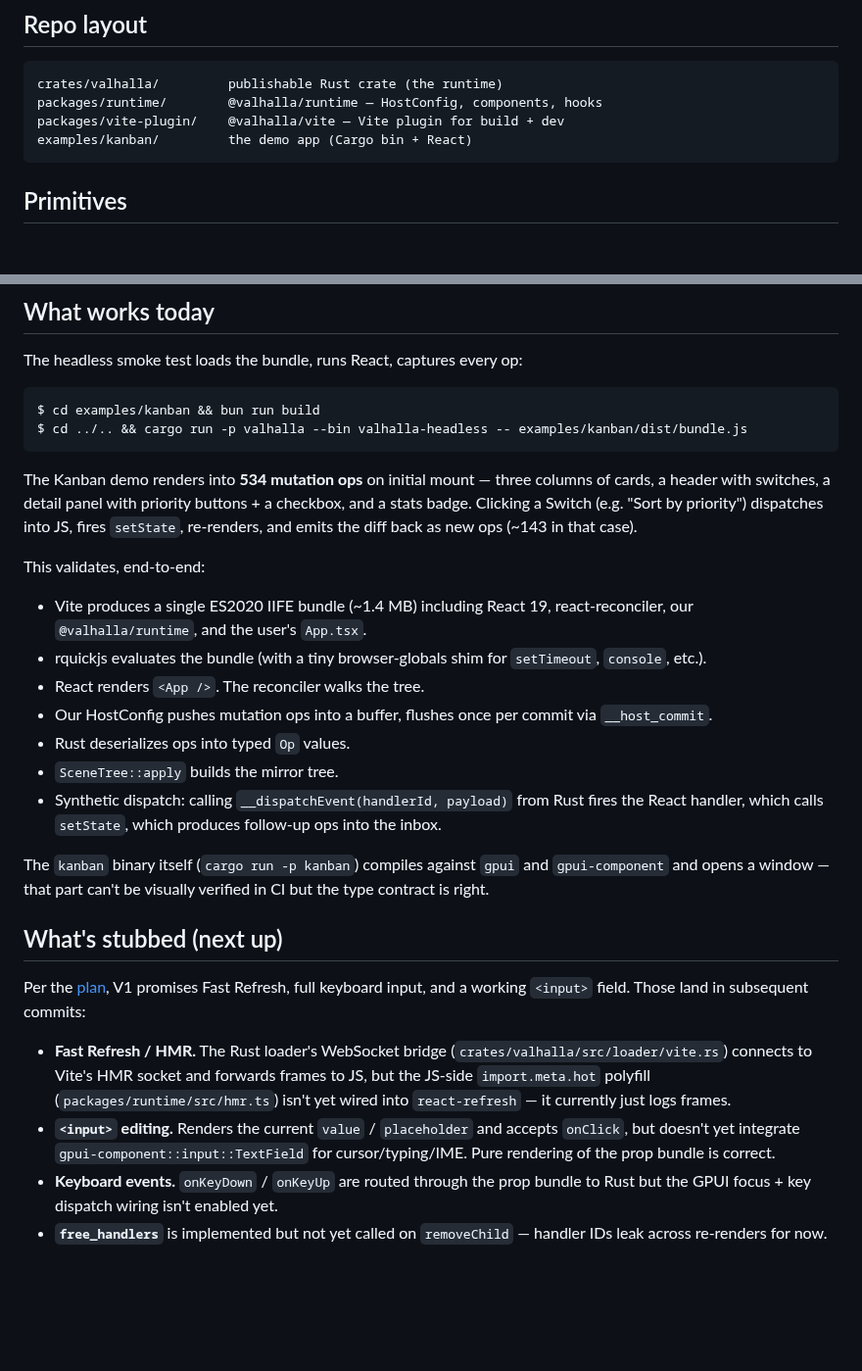
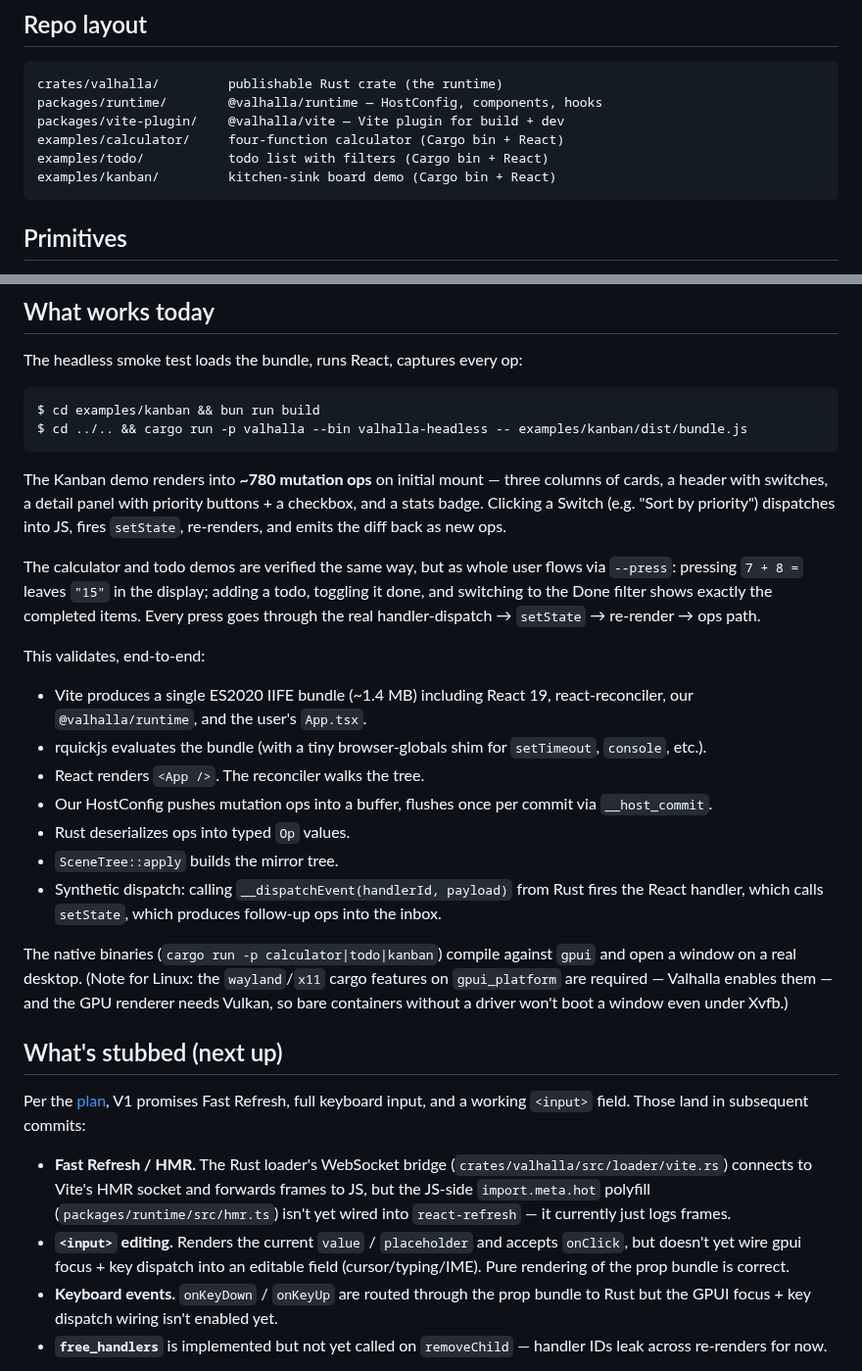
Before and after one commit to alizahid/valhalla, a Markdown page: README.md, 2 parts joined by grey strips. Shown at 98% size. Drawn GitHub-style; blank space fills up the shorter version.

````diff
--- a/README.md
+++ b/README.md
@@ -68,7 +76,9 @@ The user originally suggested Hermes. Research showed no production-grade Rust e
 crates/valhalla/         publishable Rust crate (the runtime)
 packages/runtime/        @valhalla/runtime — HostConfig, components, hooks
 packages/vite-plugin/    @valhalla/vite — Vite plugin for build + dev
-examples/kanban/         the demo app (Cargo bin + React)
+examples/calculator/     four-function calculator (Cargo bin + React)
+examples/todo/           todo list with filters (Cargo bin + React)
+examples/kanban/         kitchen-sink board demo (Cargo bin + React)
 ```
 
 ## Primitives
@@ -126,7 +136,9 @@ $ cd examples/kanban && bun run build
 $ cd ../.. && cargo run -p valhalla --bin valhalla-headless -- examples/kanban/dist/bundle.js
 ```
 
-The Kanban demo renders into **534 mutation ops** on initial mount — three columns of cards, a header with switches, a detail panel with priority buttons + a checkbox, and a stats badge. Clicking a Switch (e.g. "Sort by priority") dispatches into JS, fires `setState`, re-renders, and emits the diff back as new ops (~143 in that case).
+The Kanban demo renders into **~780 mutation ops** on initial mount — three columns of cards, a header with switches, a detail panel with priority buttons + a checkbox, and a stats badge. Clicking a Switch (e.g. "Sort by priority") dispatches into JS, fires `setState`, re-renders, and emits the diff back as new ops.
+
+The calculator and todo demos are verified the same way, but as whole user flows via `--press`: pressing `7 + 8 =` leaves `"15"` in the display; adding a todo, toggling it done, and switching to the Done filter shows exactly the completed items. Every press goes through the real handler-dispatch → `setState` → re-render → ops path.
 
 This validates, end-to-end:
 
@@ -138,14 +150,14 @@ This validates, end-to-end:
 - `SceneTree::apply` builds the mirror tree.
 - Synthetic dispatch: calling `__dispatchEvent(handlerId, payload)` from Rust fires the React handler, which calls `setState`, which produces follow-up ops into the inbox.
 
-The `kanban` binary itself (`cargo run -p kanban`) compiles against `gpui` and `gpui-component` and opens a window — that part can't be visually verified in CI but the type contract is right.
+The native binaries (`cargo run -p calculator|todo|kanban`) compile against `gpui` and open a window on a real desktop. (Note for Linux: the `wayland`/`x11` cargo features on `gpui_platform` are required — Valhalla enables them — and the GPU renderer needs Vulkan, so bare containers without a driver won't boot a window even under Xvfb.)
 
 ## What's stubbed (next up)
 
 Per the [plan](.claude/plans/i-wanna-see-if-fluffy-beacon.md), V1 promises Fast Refresh, full keyboard input, and a working `<input>` field. Those land in subsequent commits:
 
 - **Fast Refresh / HMR.** The Rust loader's WebSocket bridge (`crates/valhalla/src/loader/vite.rs`) connects to Vite's HMR socket and forwards frames to JS, but the JS-side `import.meta.hot` polyfill (`packages/runtime/src/hmr.ts`) isn't yet wired into `react-refresh` — it currently just logs frames.
-- **`<input>` editing.** Renders the current `value` / `placeholder` and accepts `onClick`, but doesn't yet integrate `gpui-component::input::TextField` for cursor/typing/IME. Pure rendering of the prop bundle is correct.
+- **`<input>` editing.** Renders the current `value` / `placeholder` and accepts `onClick`, but doesn't yet wire gpui focus + key dispatch into an editable field (cursor/typing/IME). Pure rendering of the prop bundle is correct.
 - **Keyboard events.** `onKeyDown` / `onKeyUp` are routed through the prop bundle to Rust but the GPUI focus + key dispatch wiring isn't enabled yet.
 - **`free_handlers`** is implemented but not yet called on `removeChild` — handler IDs leak across re-renders for now.
 
````
Also changed, not shown: other parts of README.md (+43 -9 lines), docs/screenshots/calculator.png (added), docs/screenshots/kanban.png (added), docs/screenshots/todo.png (added).
